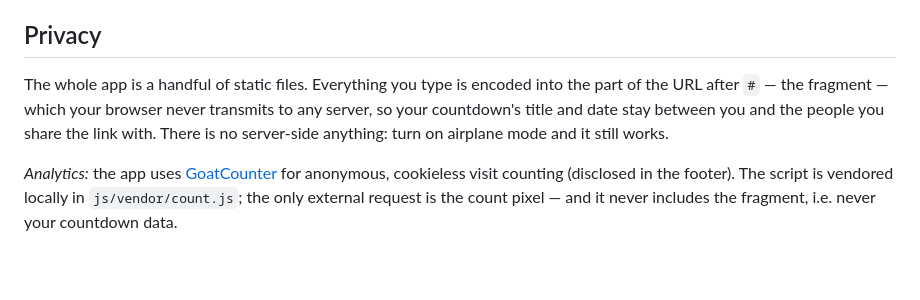
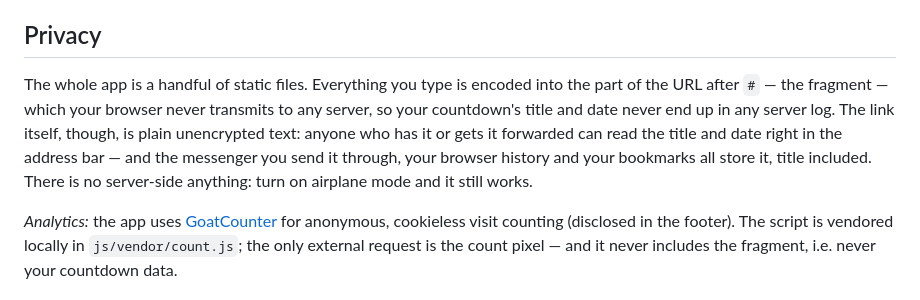
Before and after one commit to Dennismit2n/bigday, a Markdown page: README.md, the part around the change. GitHub-like rendering; blank space fills up the shorter version.

```diff
--- a/README.md
+++ b/README.md
@@ -20,7 +20,7 @@ A pretty countdown to your big day — vacation, birthday, retirement, whatever
 
 ## Privacy
 
-The whole app is a handful of static files. Everything you type is encoded into the part of the URL after `#` — the fragment — which your browser never transmits to any server, so your countdown's title and date stay between you and the people you share the link with. There is no server-side anything: turn on airplane mode and it still works.
+The whole app is a handful of static files. Everything you type is encoded into the part of the URL after `#` — the fragment — which your browser never transmits to any server, so your countdown's title and date never end up in any server log. The link itself, though, is plain unencrypted text: anyone who has it or gets it forwarded can read the title and date right in the address bar — and the messenger you send it through, your browser history and your bookmarks all store it, title included. There is no server-side anything: turn on airplane mode and it still works.
 
 *Analytics:* the app uses [GoatCounter](https://www.goatcounter.com) for anonymous, cookieless visit counting (disclosed in the footer). The script is vendored locally in `js/vendor/count.js`; the only external request is the count pixel — and it never includes the fragment, i.e. never your countdown data.
 
```
Also changed, not shown: README.de.md (+1 -1 lines).
